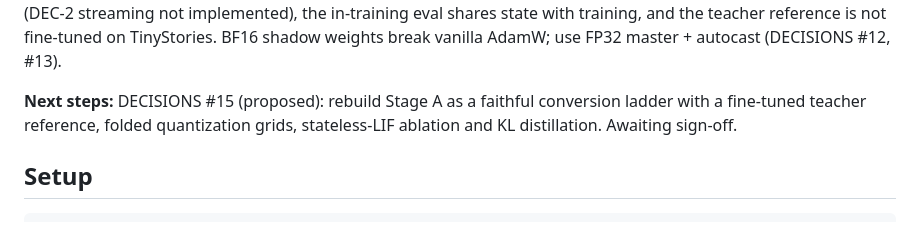
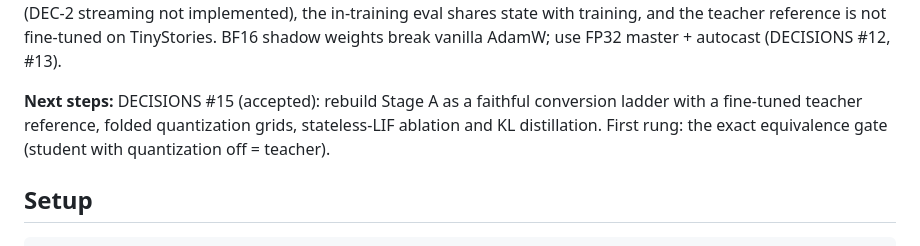
Before and after one commit to Orolol/SpikeBit, a Markdown page: README.md, the part around the change. Rendered like a GitHub page.

Commit message:
DECISIONS #15 accepted: the faithful-conversion ladder is pre-registered
Co-Authored-By: Claude Opus 5.5 <noreply@anthropic.com>

```diff
--- a/README.md
+++ b/README.md
@@ -55,9 +55,10 @@ the in-training eval shares state with training, and the teacher reference
 is not fine-tuned on TinyStories. BF16 shadow weights break vanilla AdamW;
 use FP32 master + autocast (DECISIONS #12, #13).
 
-**Next steps:** DECISIONS #15 (proposed): rebuild Stage A as a faithful
+**Next steps:** DECISIONS #15 (accepted): rebuild Stage A as a faithful
 conversion ladder with a fine-tuned teacher reference, folded quantization
-grids, stateless-LIF ablation and KL distillation. Awaiting sign-off.
+grids, stateless-LIF ablation and KL distillation. First rung: the exact
+equivalence gate (student with quantization off = teacher).
 
 ## Setup
 
```
Also changed, not shown: DECISIONS.md (+5 -4 lines).
